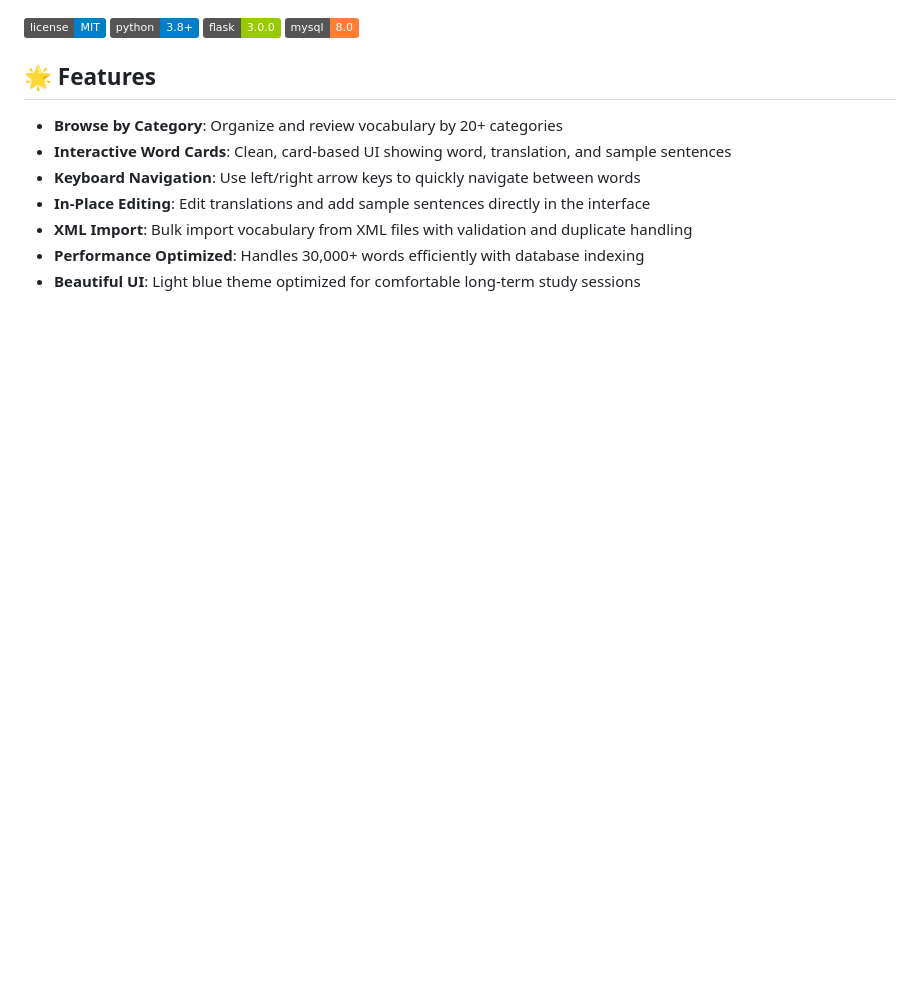
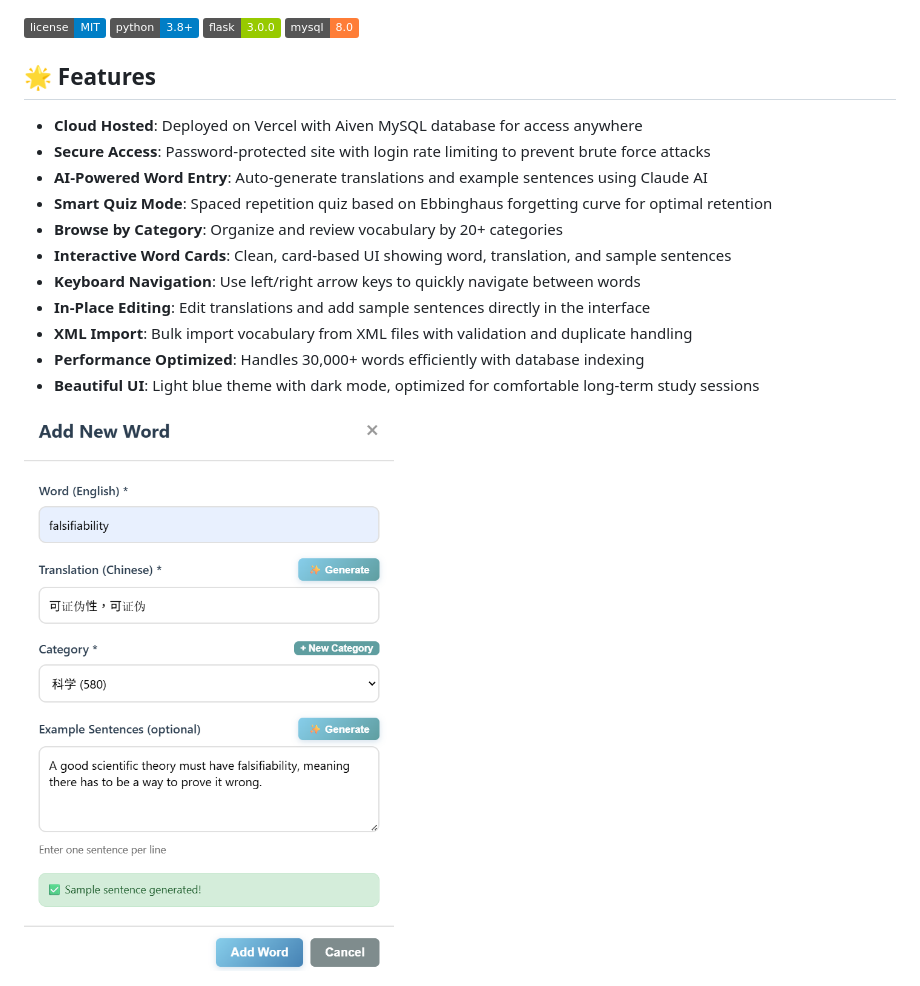
Before and after one commit to maverick001/EasyVocab, a Markdown page: README.md, the part around the change. GitHub-like rendering; pictures changed too: static/images/addWordModal.png (added); badges without logos; blank space fills up the shorter version.

Commit message:
Documentation: updated Readme and ChangeLog

```diff
--- a/README.md
+++ b/README.md
@@ -14,13 +14,19 @@
 
 ## 🌟 Features
 
+- **Cloud Hosted**: Deployed on Vercel with Aiven MySQL database for access anywhere
+- **Secure Access**: Password-protected site with login rate limiting to prevent brute force attacks
+- **AI-Powered Word Entry**: Auto-generate translations and example sentences using Claude AI
+- **Smart Quiz Mode**: Spaced repetition quiz based on Ebbinghaus forgetting curve for optimal retention
 - **Browse by Category**: Organize and review vocabulary by 20+ categories
 - **Interactive Word Cards**: Clean, card-based UI showing word, translation, and sample sentences
 - **Keyboard Navigation**: Use left/right arrow keys to quickly navigate between words
 - **In-Place Editing**: Edit translations and add sample sentences directly in the interface
 - **XML Import**: Bulk import vocabulary from XML files with validation and duplicate handling
 - **Performance Optimized**: Handles 30,000+ words efficiently with database indexing
-- **Beautiful UI**: Light blue theme optimized for comfortable long-term study sessions
+- **Beautiful UI**: Light blue theme with dark mode, optimized for comfortable long-term study sessions
+
+![Add New Word Modal](static/images/addWordModal.png)
 
 ![EasyVocab Interface](static/images/app-interface.png)
 
```
Also changed, not shown: CHANGELOG.md (+8 -0 lines).
